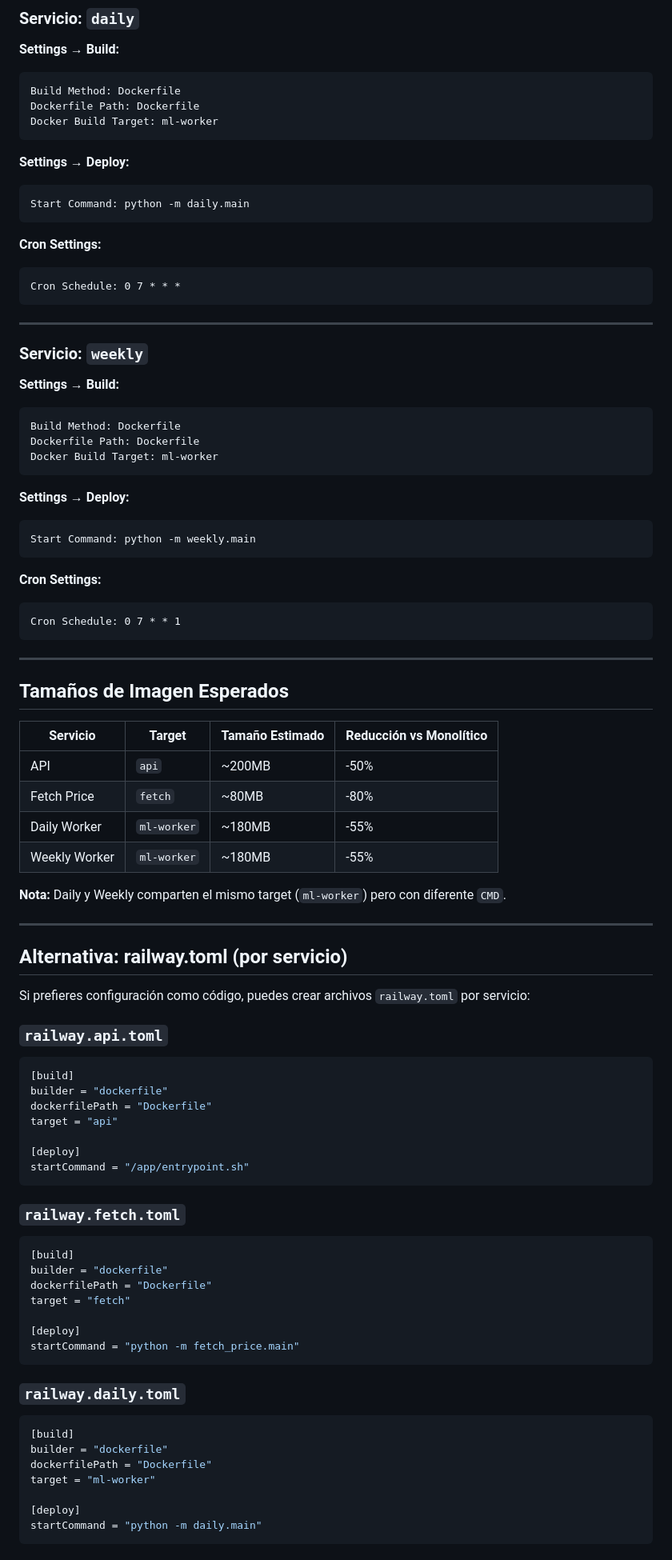
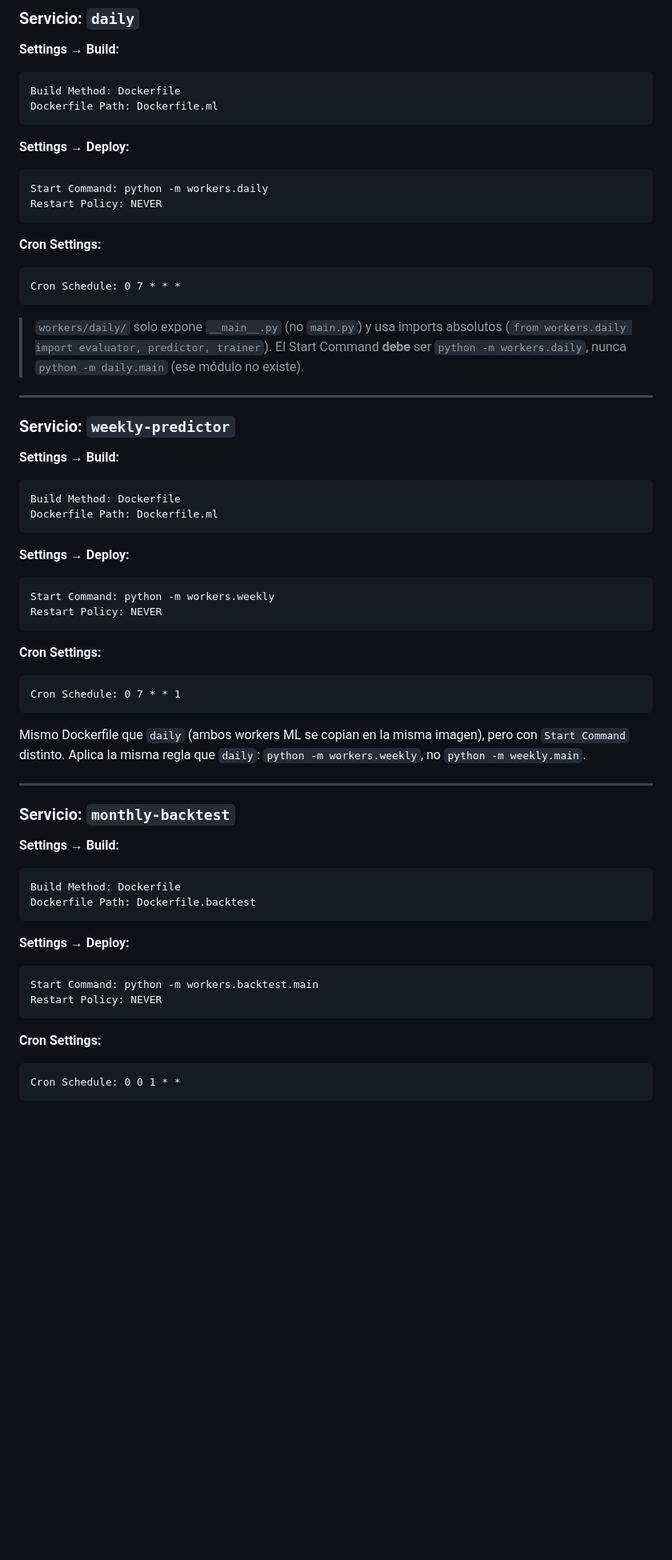
Before and after one commit to cuauhtemocbe/btc-predictor, a Markdown page: RAILWAY_MULTISTAGE_CONFIG.md, the part around one of its changes. Shown at 80% size. GitHub-like rendering; blank space fills up the shorter version.

````diff
--- a/RAILWAY_MULTISTAGE_CONFIG.md
+++ b/RAILWAY_MULTISTAGE_CONFIG.md
@@ -56,13 +90,13 @@ Cron Schedule: 0 6 * * *
 **Settings → Build:**
 ```
 Build Method: Dockerfile
-Dockerfile Path: Dockerfile
-Docker Build Target: ml-worker
+Dockerfile Path: Dockerfile.ml
 ```
 
 **Settings → Deploy:**
 ```
-Start Command: python -m daily.main
+Start Command: python -m workers.daily
+Restart Policy: NEVER
 ```
 
 **Cron Settings:**
@@ -70,20 +104,25 @@ Start Command: python -m daily.main
 Cron Schedule: 0 7 * * *
 ```
 
+> `workers/daily/` solo expone `__main__.py` (no `main.py`) y usa imports
+> absolutos (`from workers.daily import evaluator, predictor, trainer`).
+> El Start Command **debe** ser `python -m workers.daily`, nunca
+> `python -m daily.main` (ese módulo no existe).
+
 ---
 
-### Servicio: `weekly`
+### Servicio: `weekly-predictor`
 
 **Settings → Build:**
 ```
 Build Method: Dockerfile
-Dockerfile Path: Dockerfile
-Docker Build Target: ml-worker
+Dockerfile Path: Dockerfile.ml
 ```
 
 **Settings → Deploy:**
 ```
-Start Command: python -m weekly.main
+Start Command: python -m workers.weekly
+Restart Policy: NEVER
 ```
 
 **Cron Settings:**
@@ -91,55 +130,28 @@ Start Command: python -m weekly.main
 Cron Schedule: 0 7 * * 1
 ```
 
----
-
-## Tamaños de Imagen Esperados
-
-| Servicio | Target | Tamaño Estimado | Reducción vs Monolítico |
-|----------|--------|----------------|-------------------------|
-| API | `api` | ~200MB | -50% |
-| Fetch Price | `fetch` | ~80MB | -80% |
-| Daily Worker | `ml-worker` | ~180MB | -55% |
-| Weekly Worker | `ml-worker` | ~180MB | -55% |
-
-**Nota:** Daily y Weekly comparten el mismo target (`ml-worker`) pero con diferente `CMD`.
+Mismo Dockerfile que `daily` (ambos workers ML se copian en la misma
+imagen), pero con `Start Command` distinto. Aplica la misma regla que
+`daily`: `python -m workers.weekly`, no `python -m weekly.main`.
 
 ---
 
-## Alternativa: railway.toml (por servicio)
+### Servicio: `monthly-backtest`
 
-Si prefieres configuración como código, puedes crear archivos `railway.toml` por servicio:
-
-### `railway.api.toml`
-```toml
-[build]
-builder = "dockerfile"
-dockerfilePath = "Dockerfile"
-target = "api"
-
-[deploy]
-startCommand = "/app/entrypoint.sh"
+**Settings → Build:**
+```
+Build Method: Dockerfile
+Dockerfile Path: Dockerfile.backtest
 ```
 
-### `railway.fetch.toml`
-```toml
-[build]
-builder = "dockerfile"
-dockerfilePath = "Dockerfile"
-target = "fetch"
-
-[deploy]
-startCommand = "python -m fetch_price.main"
+**Settings → Deploy:**
+```
+Start Command: python -m workers.backtest.main
+Restart Policy: NEVER
 ```
 
-### `railway.daily.toml`
-```toml
-[build]
-builder = "dockerfile"
-dockerfilePath = "Dockerfile"
-target = "ml-worker"
-
-[deploy]
-startCommand = "python -m daily.main"
+**Cron Settings:**
+```
+Cron Schedule: 0 0 1 * *
 ```
 
````
Also changed, not shown: other parts of RAILWAY_MULTISTAGE_CONFIG.md (+89 -105 lines).
